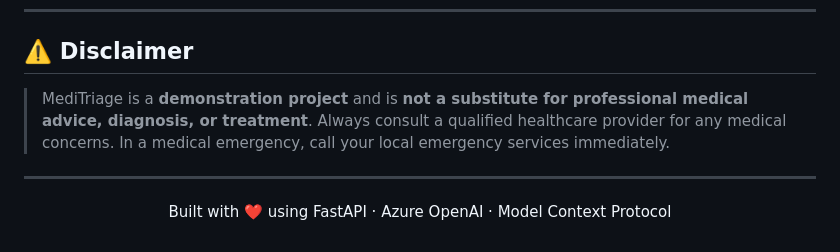
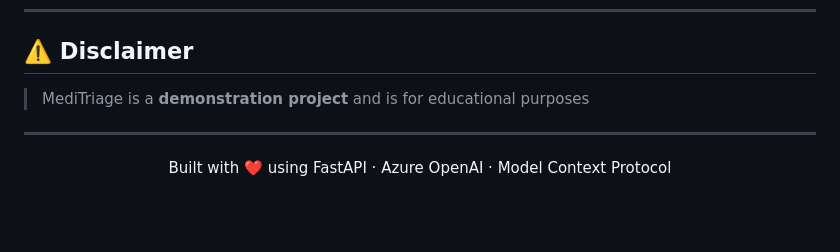
Before and after one commit to Ritheshcool/MediTriage-MCP, a Markdown page: README.md, the part around the change. GitHub-like rendering; blank space fills up the shorter version.

```diff
--- a/README.md
+++ b/README.md
@@ -358,7 +358,7 @@ Please keep PRs focused — one feature or fix per PR makes review much easier.
 
 ## ⚠️ Disclaimer
 
-> MediTriage is a **demonstration project** and is **not a substitute for professional medical advice, diagnosis, or treatment**. Always consult a qualified healthcare provider for any medical concerns. In a medical emergency, call your local emergency services immediately.
+> MediTriage is a **demonstration project** and is for educational purposes
 
 ---
 
```
